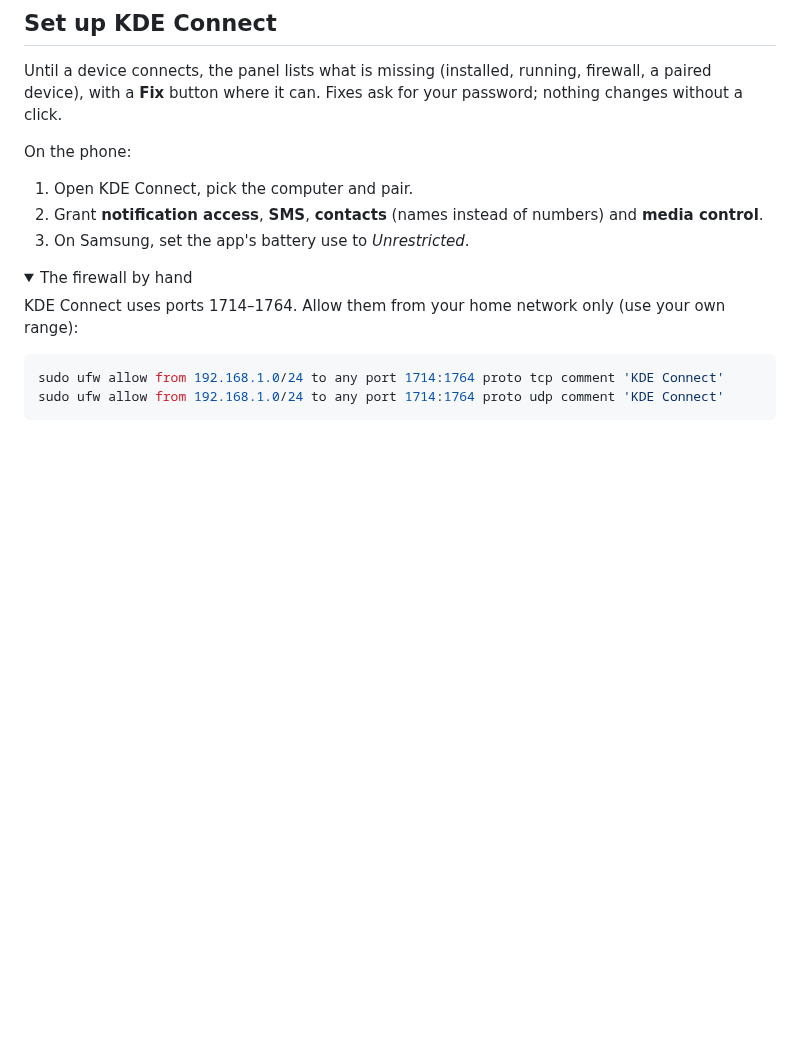
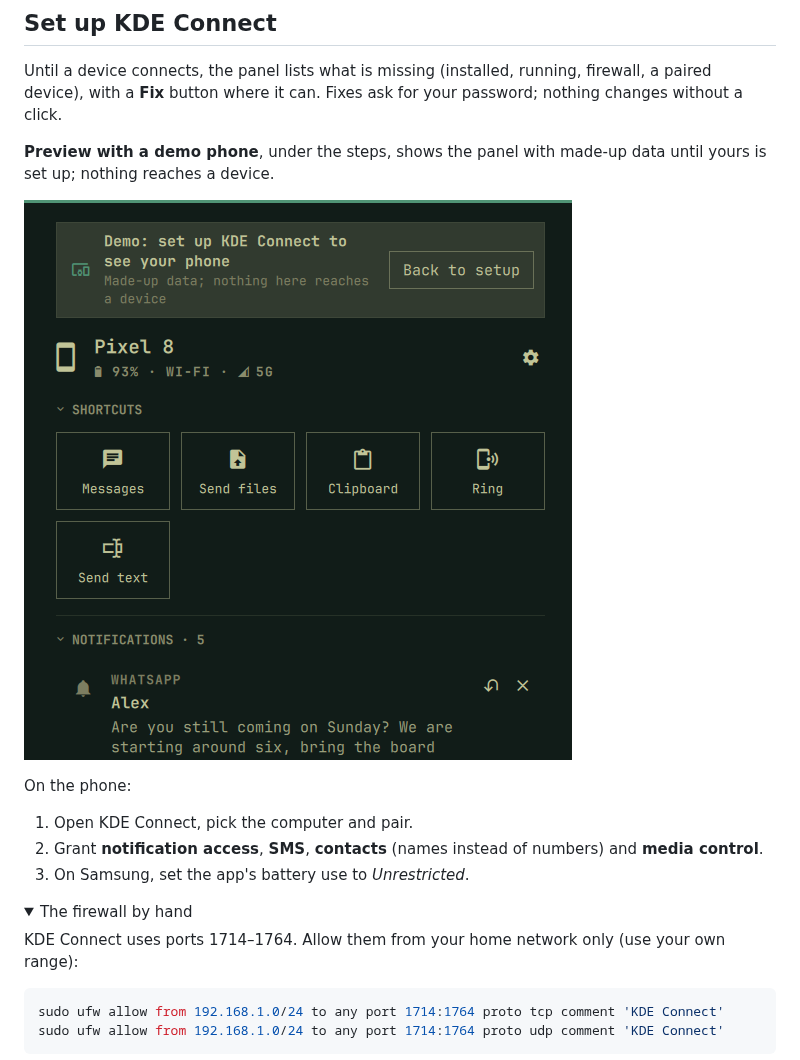
Before and after one commit to sceny/omarchy-devices, a Markdown page: docs/getting-started.md, the part around the change. GitHub-like rendering; pictures changed too: docs/images/preview.png (added); folded sections open; blank space fills up the shorter version.

```diff
--- a/docs/getting-started.md
+++ b/docs/getting-started.md
@@ -25,6 +25,11 @@ The pill lands on the right of the bar; move it with
 Until a device connects, the panel lists what is missing (installed,
 running, firewall, a paired device), with a **Fix** button where it can.
 Fixes ask for your password; nothing changes without a click.
+
+**Preview with a demo phone**, under the steps, shows the panel with
+made-up data until yours is set up; nothing reaches a device.
+
+![Preview with a demo phone](images/preview.png)
 
 On the phone:
 
```
Also changed, not shown: CHANGELOG.md (+6 -0 lines), docs/internals/development.md (+1 -0 lines), 1 other file.
